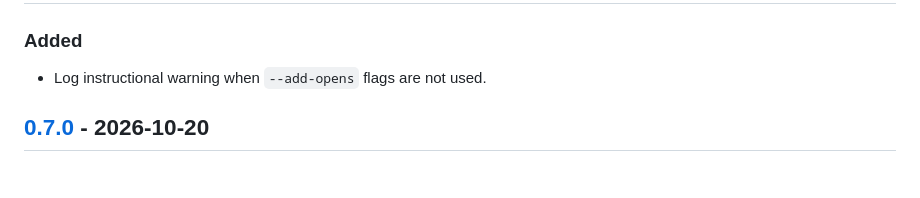
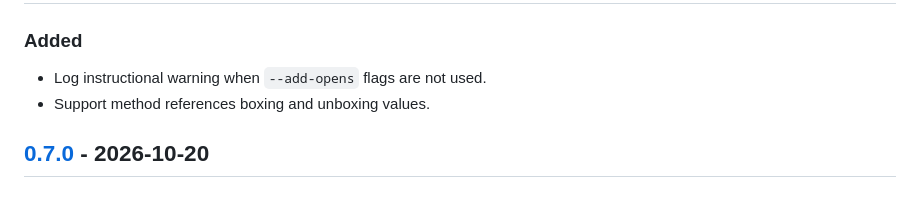
Before and after one commit to jhalterman/typetools, a Markdown page: CHANGELOG.md, the part around the change. Rendered like a GitHub page.

Commit message:
Update CHANGELOG

```diff
--- a/CHANGELOG.md
+++ b/CHANGELOG.md
@@ -8,6 +8,7 @@ and this project adheres to [Semantic Versioning](https://semver.org/spec/v2.0.0
 ## [Unreleased]
 ### Added
 - Log instructional warning when `--add-opens` flags are not used.
+- Support method references boxing and unboxing values.
 
 ## [0.7.0] - 2026-10-20
 ### Added
```
